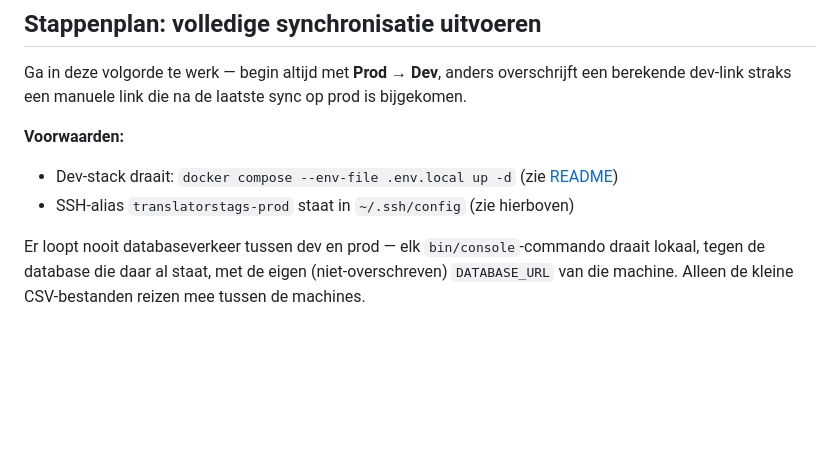
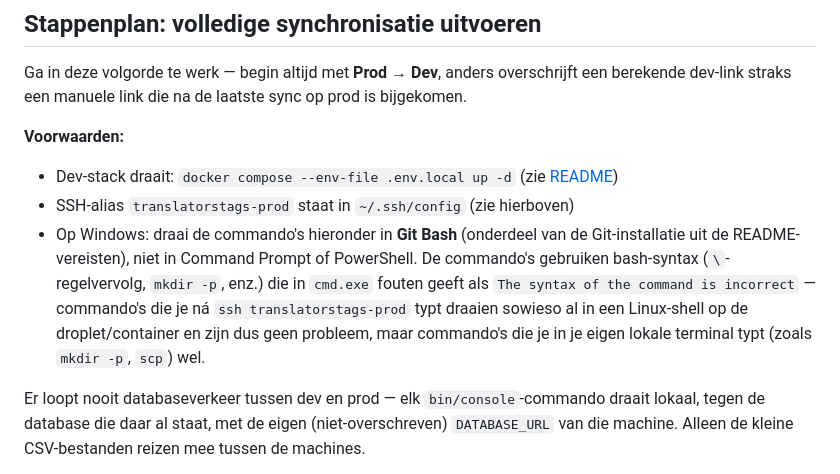
Before and after one commit to gerardzeeman/translators-tags, a Markdown page: docs/data-sync.md, the part around the change. Drawn GitHub-style; blank space fills up the shorter version.

Commit message:
docs: vermeld dat stappenplan-commando's Git Bash vereisen op Windows
mkdir -p (en de \-regelvervolgsyntax elders in het stappenplan) is
bash-syntax en geeft in cmd.exe "The syntax of the command is
incorrect". Commando's die na ssh translatorstags-prod getypt worden
draaien al in een Linux-shell en zijn geen probleem; commando's in de
eigen lokale terminal (mkdir -p, scp) wel als die terminal cmd.exe is
i.p.v. Git Bash.

Co-Authored-By: Claude Sonnet 5 <noreply@anthropic.com>

```diff
--- a/docs/data-sync.md
+++ b/docs/data-sync.md
@@ -354,6 +354,13 @@ bijgekomen.
 **Voorwaarden:**
 - Dev-stack draait: `docker compose --env-file .env.local up -d` (zie [README](../README.md))
 - SSH-alias `translatorstags-prod` staat in `~/.ssh/config` (zie hierboven)
+- Op Windows: draai de commando's hieronder in **Git Bash** (onderdeel van de Git-installatie
+  uit de README-vereisten), niet in Command Prompt of PowerShell. De commando's gebruiken
+  bash-syntax (`\`-regelvervolg, `mkdir -p`, enz.) die in `cmd.exe` fouten geeft als
+  `The syntax of the command is incorrect` — commando's die je ná `ssh translatorstags-prod`
+  typt draaien sowieso al in een Linux-shell op de droplet/container en zijn dus geen
+  probleem, maar commando's die je in je eigen lokale terminal typt (zoals `mkdir -p`,
+  `scp`) wel.
 
 Er loopt nooit databaseverkeer tussen dev en prod — elk `bin/console`-commando draait
 lokaal, tegen de database die daar al staat, met de eigen (niet-overschreven)
```
